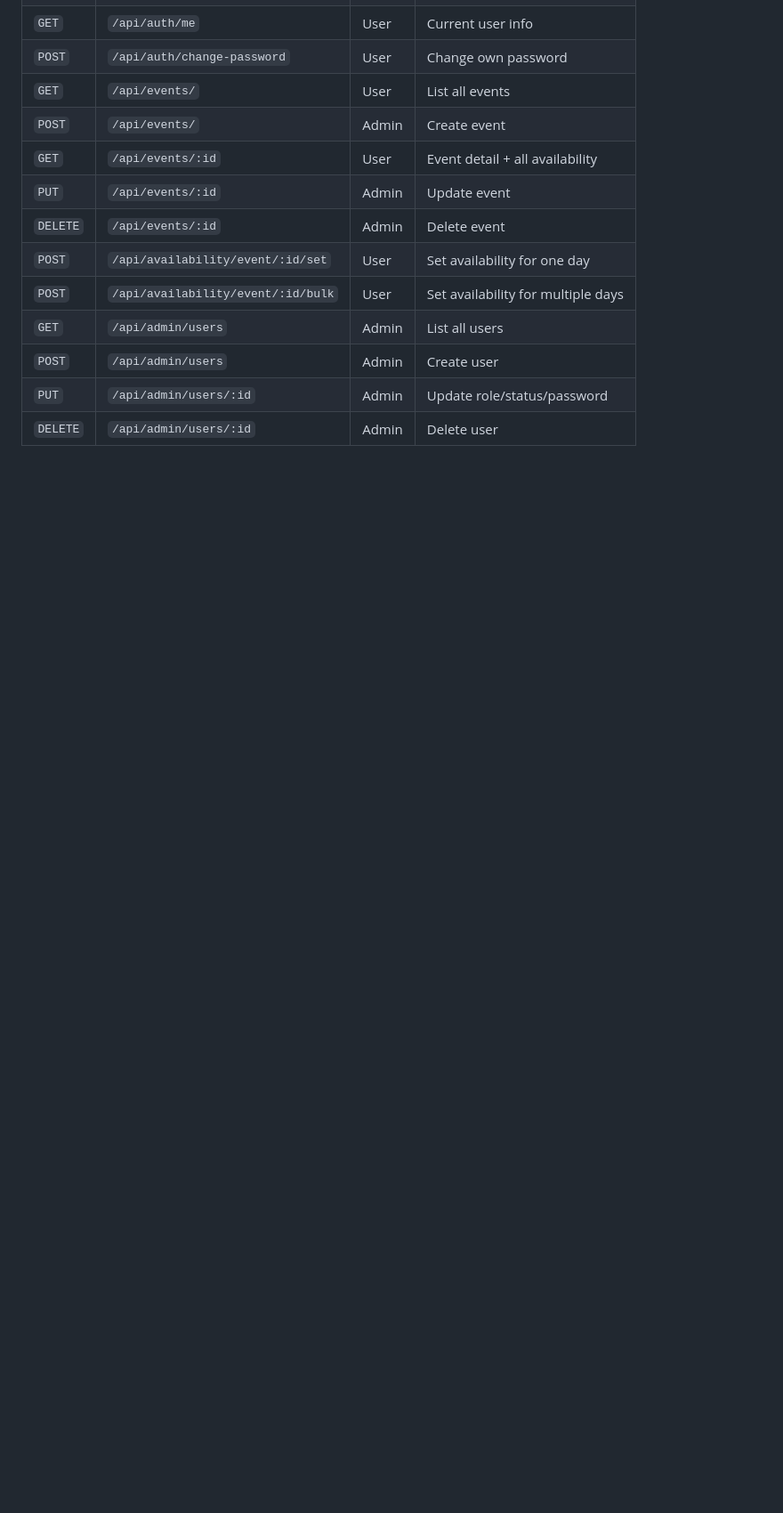
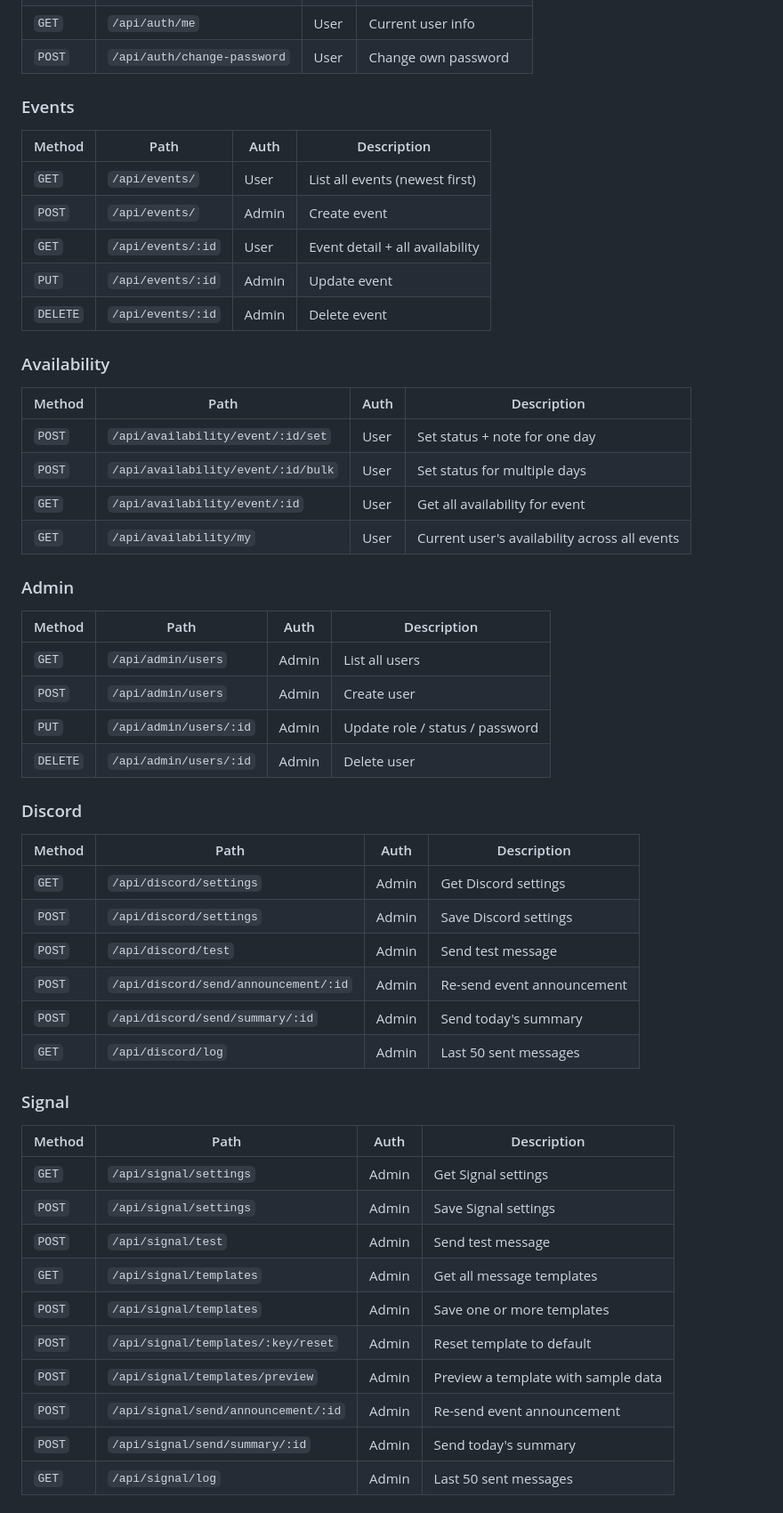
Before and after one commit to ryancallister/Gamendar, a Markdown page: README.md, the part around one of its changes. Shown at 89% size. Drawn GitHub-style; blank space fills up the shorter version.

```diff
--- a/README.md
+++ b/README.md
@@ -177,13 +206,57 @@ All endpoints are under `/api/`. Auth endpoints return a JWT Bearer token.
 | `GET` | `/api/auth/me` | User | Current user info |
 | `POST` | `/api/auth/change-password` | User | Change own password |
-| `GET` | `/api/events/` | User | List all events |
+
+### Events
+
+| Method | Path | Auth | Description |
+|---|---|---|---|
+| `GET` | `/api/events/` | User | List all events (newest first) |
 | `POST` | `/api/events/` | Admin | Create event |
 | `GET` | `/api/events/:id` | User | Event detail + all availability |
 | `PUT` | `/api/events/:id` | Admin | Update event |
 | `DELETE` | `/api/events/:id` | Admin | Delete event |
-| `POST` | `/api/availability/event/:id/set` | User | Set availability for one day |
-| `POST` | `/api/availability/event/:id/bulk` | User | Set availability for multiple days |
+
+### Availability
+
+| Method | Path | Auth | Description |
+|---|---|---|---|
+| `POST` | `/api/availability/event/:id/set` | User | Set status + note for one day |
+| `POST` | `/api/availability/event/:id/bulk` | User | Set status for multiple days |
+| `GET` | `/api/availability/event/:id` | User | Get all availability for event |
+| `GET` | `/api/availability/my` | User | Current user's availability across all events |
+
+### Admin
+
+| Method | Path | Auth | Description |
+|---|---|---|---|
 | `GET` | `/api/admin/users` | Admin | List all users |
 | `POST` | `/api/admin/users` | Admin | Create user |
-| `PUT` | `/api/admin/users/:id` | Admin | Update role/status/password |
+| `PUT` | `/api/admin/users/:id` | Admin | Update role / status / password |
 | `DELETE` | `/api/admin/users/:id` | Admin | Delete user |
+
+### Discord
+
+| Method | Path | Auth | Description |
+|---|---|---|---|
+| `GET` | `/api/discord/settings` | Admin | Get Discord settings |
+| `POST` | `/api/discord/settings` | Admin | Save Discord settings |
+| `POST` | `/api/discord/test` | Admin | Send test message |
+| `POST` | `/api/discord/send/announcement/:id` | Admin | Re-send event announcement |
+| `POST` | `/api/discord/send/summary/:id` | Admin | Send today's summary |
+| `GET` | `/api/discord/log` | Admin | Last 50 sent messages |
+
+### Signal
+
+| Method | Path | Auth | Description |
+|---|---|---|---|
+| `GET` | `/api/signal/settings` | Admin | Get Signal settings |
+| `POST` | `/api/signal/settings` | Admin | Save Signal settings |
+| `POST` | `/api/signal/test` | Admin | Send test message |
+| `GET` | `/api/signal/templates` | Admin | Get all message templates |
+| `POST` | `/api/signal/templates` | Admin | Save one or more templates |
+| `POST` | `/api/signal/templates/:key/reset` | Admin | Reset template to default |
+| `POST` | `/api/signal/templates/preview` | Admin | Preview a template with sample data |
+| `POST` | `/api/signal/send/announcement/:id` | Admin | Re-send event announcement |
+| `POST` | `/api/signal/send/summary/:id` | Admin | Send today's summary |
+| `GET` | `/api/signal/log` | Admin | Last 50 sent messages |
+
```
Also changed, not shown: other parts of README.md (+95 -53 lines).
